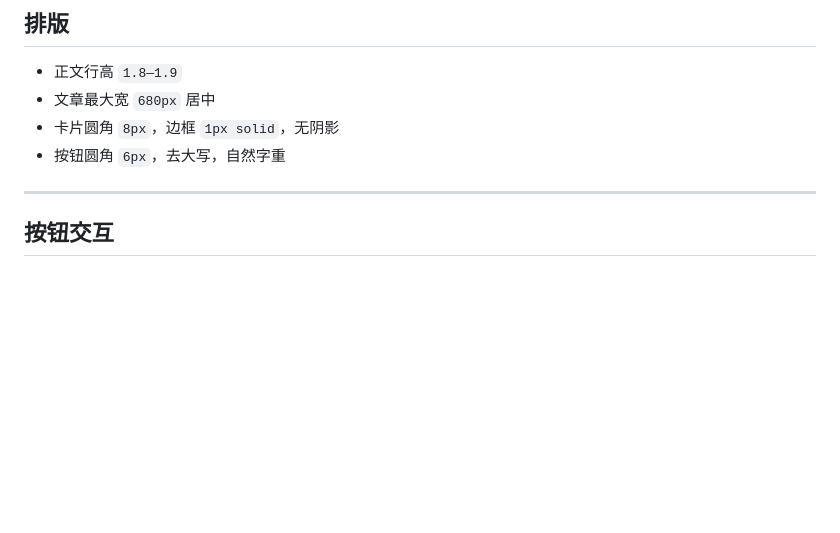
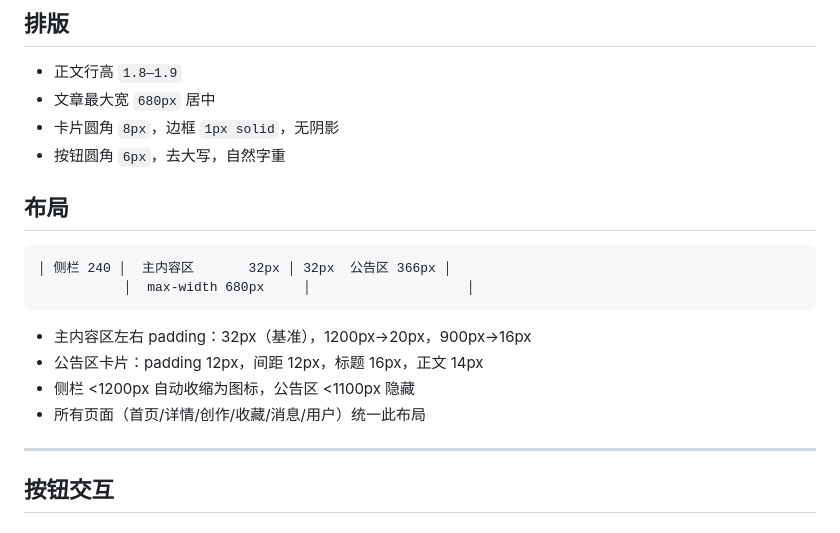
Before and after one commit to dzb/point-bbs, a Markdown page: point-frontend/DESIGN.md, the part around the change. Drawn GitHub-style; blank space fills up the shorter version.

Commit message:
docs: update DESIGN.md with final layout specs

````diff
--- a/point-frontend/DESIGN.md
+++ b/point-frontend/DESIGN.md
@@ -61,6 +61,18 @@
 - 文章最大宽 `680px` 居中
 - 卡片圆角 `8px`，边框 `1px solid`，无阴影
 - 按钮圆角 `6px`，去大写，自然字重
+
+## 布局
+
+```
+│ 侧栏 240 │  主内容区       32px │ 32px  公告区 366px │
+           │  max-width 680px     │                    │
+```
+
+- 主内容区左右 padding：32px（基准），1200px→20px，900px→16px
+- 公告区卡片：padding 12px，间距 12px，标题 16px，正文 14px
+- 侧栏 <1200px 自动收缩为图标，公告区 <1100px 隐藏
+- 所有页面（首页/详情/创作/收藏/消息/用户）统一此布局
 
 ---
 
````
